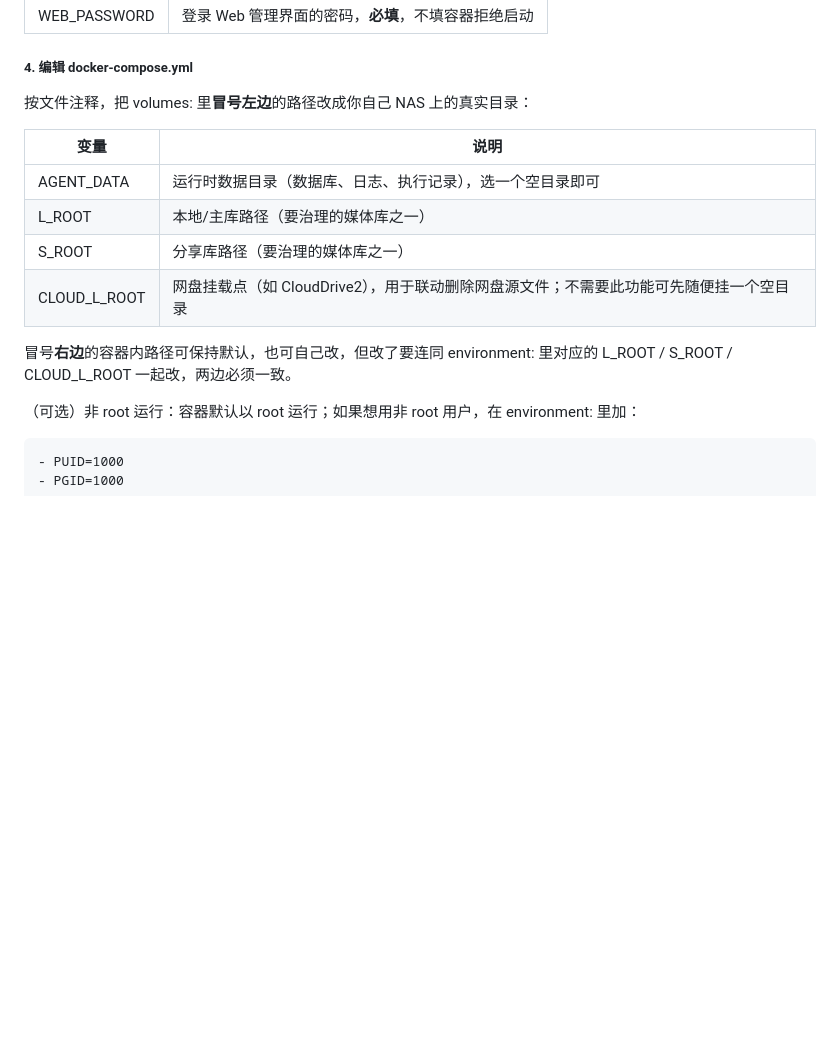
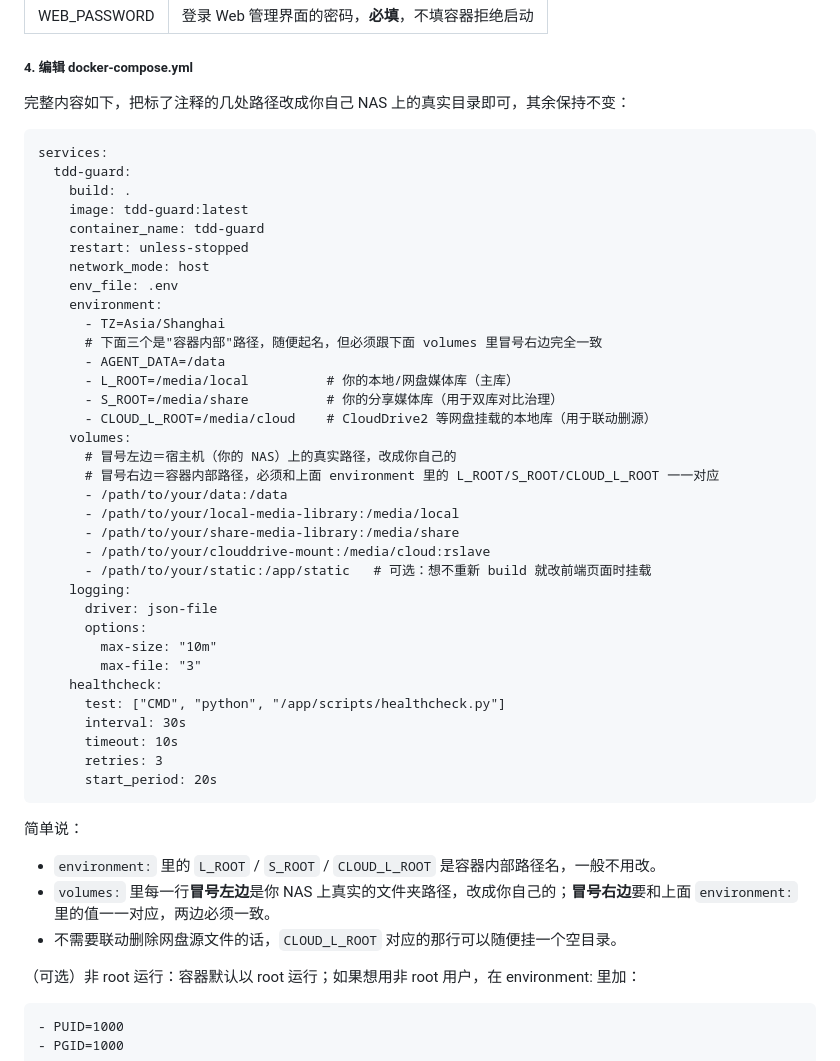
Before and after one commit to xcgtb/tdd-guard, a Markdown page: README.md, the part around the change. GitHub-like rendering; blank space fills up the shorter version.

Commit message:
README 直接内嵌 docker-compose.yml 完整内容，方便对照

```diff
--- a/README.md
+++ b/README.md
@@ -47,17 +47,48 @@
 
 ##### 4. 编辑 docker-compose.yml
 
-按文件注释，把 volumes: 里**冒号左边**的路径改成你自己 NAS 上的真实目录：
+完整内容如下，把标了注释的几处路径改成你自己 NAS 上的真实目录即可，其余保持不变：
 
-| 变量 | 说明 |
-|---|---|
-| AGENT_DATA | 运行时数据目录（数据库、日志、执行记录），选一个空目录即可 |
-| L_ROOT | 本地/主库路径（要治理的媒体库之一） |
-| S_ROOT | 分享库路径（要治理的媒体库之一） |
-| CLOUD_L_ROOT | 网盘挂载点（如 CloudDrive2），用于联动删除网盘源文件；不需要此功能可先随便挂一个空目录 |
+    services:
+      tdd-guard:
+        build: .
+        image: tdd-guard:latest
+        container_name: tdd-guard
+        restart: unless-stopped
+        network_mode: host
+        env_file: .env
+        environment:
+          - TZ=Asia/Shanghai
+          # 下面三个是"容器内部"路径，随便起名，但必须跟下面 volumes 里冒号右边完全一致
+          - AGENT_DATA=/data
+          - L_ROOT=/media/local          # 你的本地/网盘媒体库（主库）
+          - S_ROOT=/media/share          # 你的分享媒体库（用于双库对比治理）
+          - CLOUD_L_ROOT=/media/cloud    # CloudDrive2 等网盘挂载的本地库（用于联动删源）
+        volumes:
+          # 冒号左边＝宿主机（你的 NAS）上的真实路径，改成你自己的
+          # 冒号右边＝容器内部路径，必须和上面 environment 里的 L_ROOT/S_ROOT/CLOUD_L_ROOT 一一对应
+          - /path/to/your/data:/data
+          - /path/to/your/local-media-library:/media/local
+          - /path/to/your/share-media-library:/media/share
+          - /path/to/your/clouddrive-mount:/media/cloud:rslave
+          - /path/to/your/static:/app/static   # 可选：想不重新 build 就改前端页面时挂载
+        logging:
+          driver: json-file
+          options:
+            max-size: "10m"
+            max-file: "3"
+        healthcheck:
+          test: ["CMD", "python", "/app/scripts/healthcheck.py"]
+          interval: 30s
+          timeout: 10s
+          retries: 3
+          start_period: 20s
 
-冒号**右边**的容器内路径可保持默认，也可自己改，但改了要连同 environment: 里对应的
-L_ROOT / S_ROOT / CLOUD_L_ROOT 一起改，两边必须一致。
+简单说：
+- `environment:` 里的 `L_ROOT` / `S_ROOT` / `CLOUD_L_ROOT` 是容器内部路径名，一般不用改。
+- `volumes:` 里每一行**冒号左边**是你 NAS 上真实的文件夹路径，改成你自己的；**冒号右边**要和上面
+  `environment:` 里的值一一对应，两边必须一致。
+- 不需要联动删除网盘源文件的话，`CLOUD_L_ROOT` 对应的那行可以随便挂一个空目录。
 
 （可选）非 root 运行：容器默认以 root 运行；如果想用非 root 用户，在 environment: 里加：
 
```
